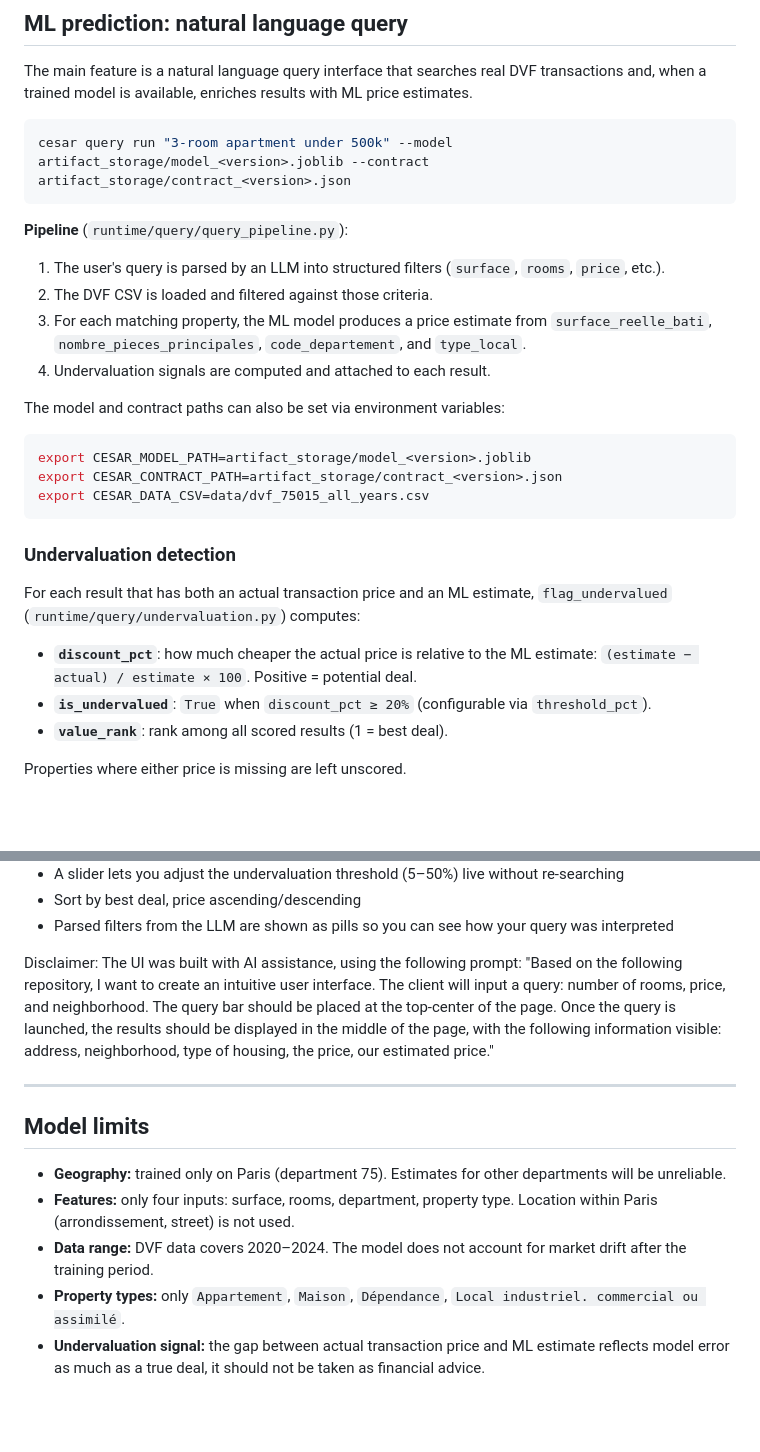
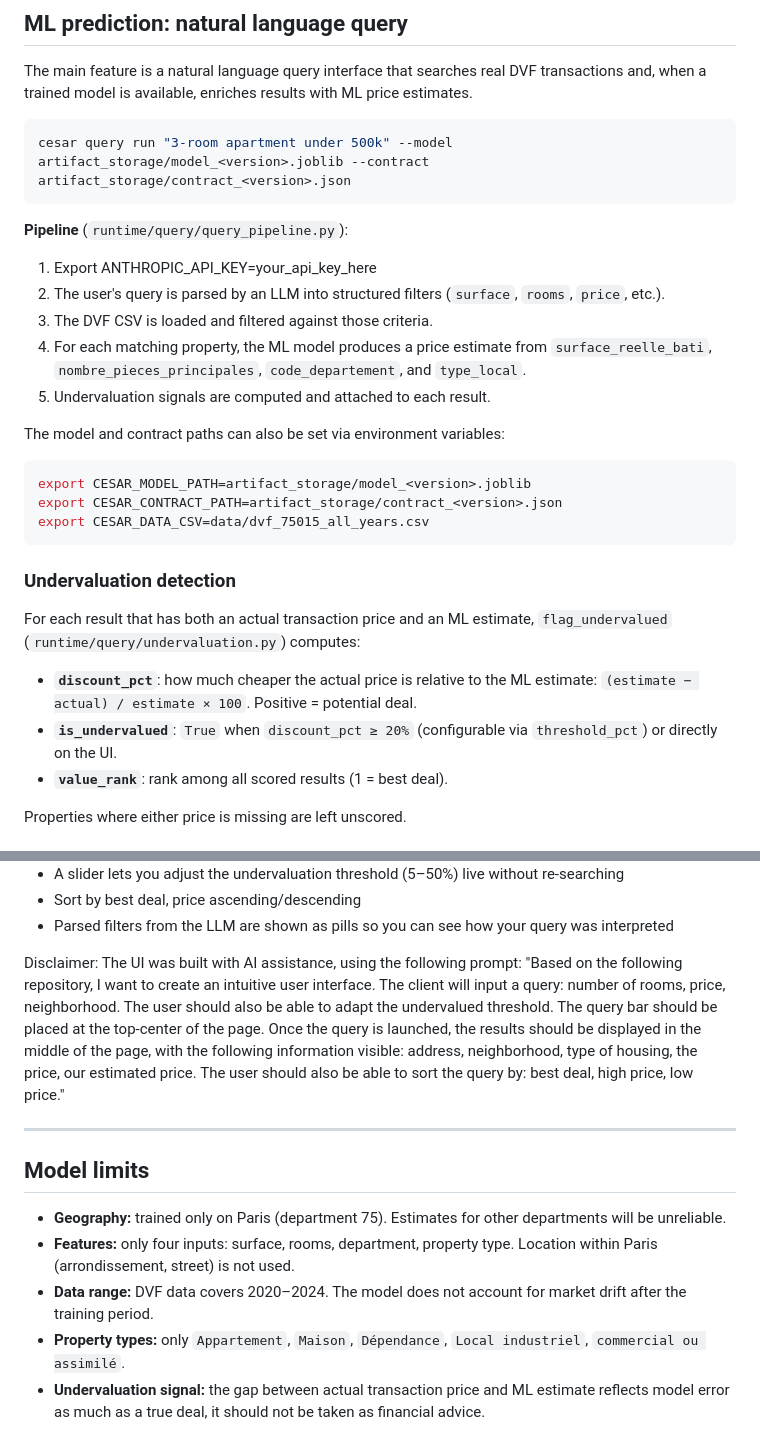
Before and after one commit to camille-desurmont/cesar-v1, a Markdown page: README.md, 2 parts joined by grey strips. GitHub-like rendering; blank space fills up the shorter version.

Commit message:
Revise pipeline details and UI disclaimer in README
Updated the pipeline description and added environment variable instructions. Enhanced the UI disclaimer to include user adaptability for undervaluation threshold and sorting options.

````diff
--- a/README.md
+++ b/README.md
@@ -52,10 +52,11 @@ cesar query run "3-room apartment under 500k" --model artifact_storage/model_<ve
 ```
 
 **Pipeline** (`runtime/query/query_pipeline.py`):
-1. The user's query is parsed by an LLM into structured filters (`surface`, `rooms`, `price`, etc.).
-2. The DVF CSV is loaded and filtered against those criteria.
-3. For each matching property, the ML model produces a price estimate from `surface_reelle_bati`, `nombre_pieces_principales`, `code_departement`, and `type_local`.
-4. Undervaluation signals are computed and attached to each result.
+1. Export ANTHROPIC_API_KEY=your_api_key_here
+2. The user's query is parsed by an LLM into structured filters (`surface`, `rooms`, `price`, etc.).
+3. The DVF CSV is loaded and filtered against those criteria.
+4. For each matching property, the ML model produces a price estimate from `surface_reelle_bati`, `nombre_pieces_principales`, `code_departement`, and `type_local`.
+5. Undervaluation signals are computed and attached to each result.
 
 The model and contract paths can also be set via environment variables:
 ```bash
@@ -69,7 +70,7 @@ export CESAR_DATA_CSV=data/dvf_75015_all_years.csv
 For each result that has both an actual transaction price and an ML estimate, `flag_undervalued` (`runtime/query/undervaluation.py`) computes:
 
 - **`discount_pct`**: how much cheaper the actual price is relative to the ML estimate: `(estimate − actual) / estimate × 100`. Positive = potential deal.
-- **`is_undervalued`**: `True` when `discount_pct ≥ 20%` (configurable via `threshold_pct`).
+- **`is_undervalued`**: `True` when `discount_pct ≥ 20%` (configurable via `threshold_pct`) or directly on the UI.
 - **`value_rank`**: rank among all scored results (1 = best deal).
 
 Properties where either price is missing are left unscored.
@@ -93,7 +94,7 @@ What the UI does:
 - Sort by best deal, price ascending/descending
 - Parsed filters from the LLM are shown as pills so you can see how your query was interpreted
 
-Disclaimer: The UI was built with AI assistance, using the following prompt: "Based on the following repository, I want to create an intuitive user interface. The client will input a query: number of rooms, price, and neighborhood. The query bar should be placed at the top-center of the page. Once the query is launched, the results should be displayed in the middle of the page, with the following information visible: address, neighborhood, type of housing, the price, our estimated price."
+Disclaimer: The UI was built with AI assistance, using the following prompt: "Based on the following repository, I want to create an intuitive user interface. The client will input a query: number of rooms, price, neighborhood. The user should also be able to adapt the undervalued threshold. The query bar should be placed at the top-center of the page. Once the query is launched, the results should be displayed in the middle of the page, with the following information visible: address, neighborhood, type of housing, the price, our estimated price. The user should also be able to sort the query by: best deal, high price, low price."
 
 ---
 
@@ -102,5 +103,5 @@ Disclaimer: The UI was built with AI assistance, using the following prompt: "Ba
 - **Geography:** trained only on Paris (department 75). Estimates for other departments will be unreliable.
 - **Features:** only four inputs: surface, rooms, department, property type. Location within Paris (arrondissement, street) is not used.
 - **Data range:** DVF data covers 2020–2024. The model does not account for market drift after the training period.
-- **Property types:** only `Appartement`, `Maison`, `Dépendance`, `Local industriel. commercial ou assimilé`.
+- **Property types:** only `Appartement`, `Maison`, `Dépendance`, `Local industriel`,  `commercial ou assimilé`.
 - **Undervaluation signal:** the gap between actual transaction price and ML estimate reflects model error as much as a true deal, it should not be taken as financial advice.
````
